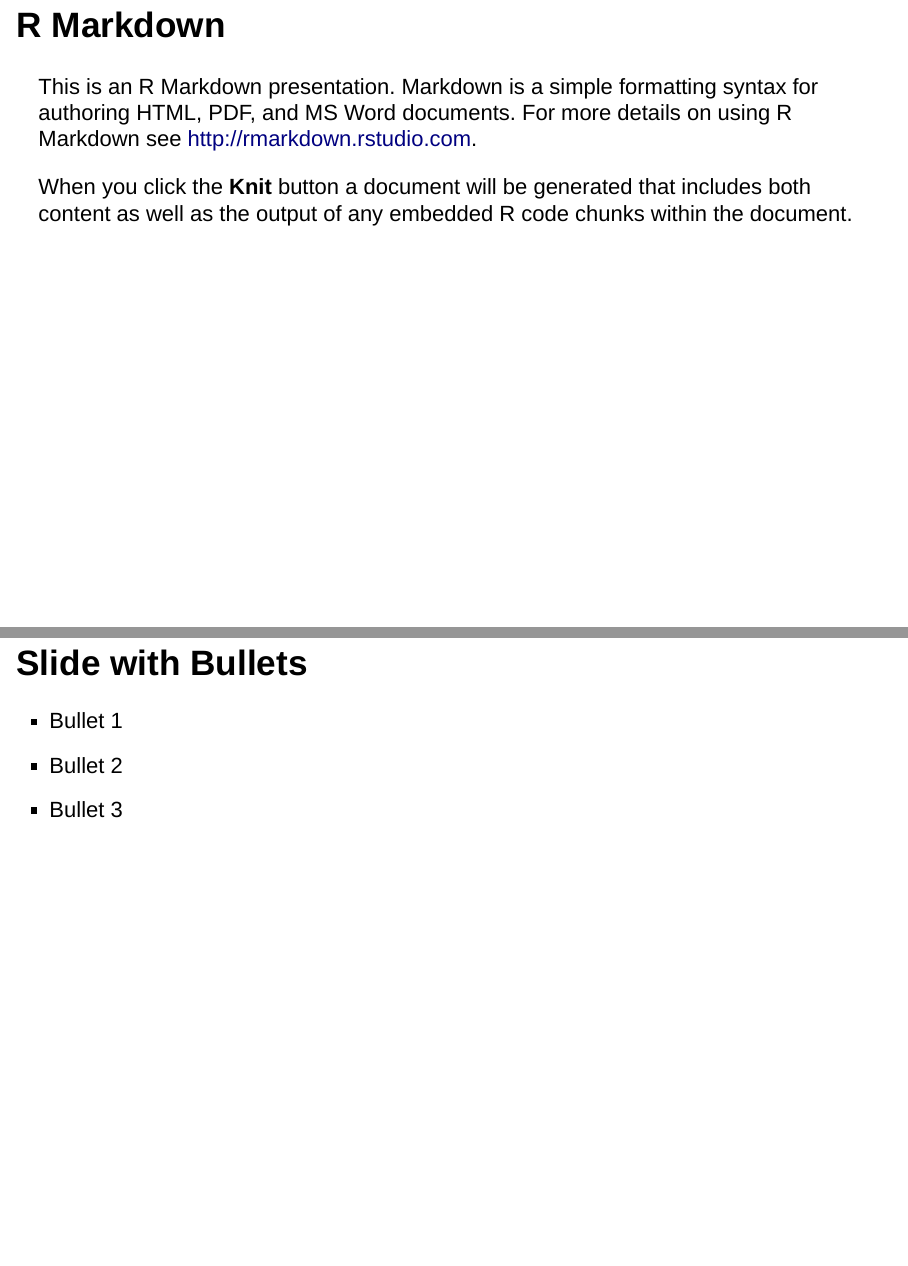
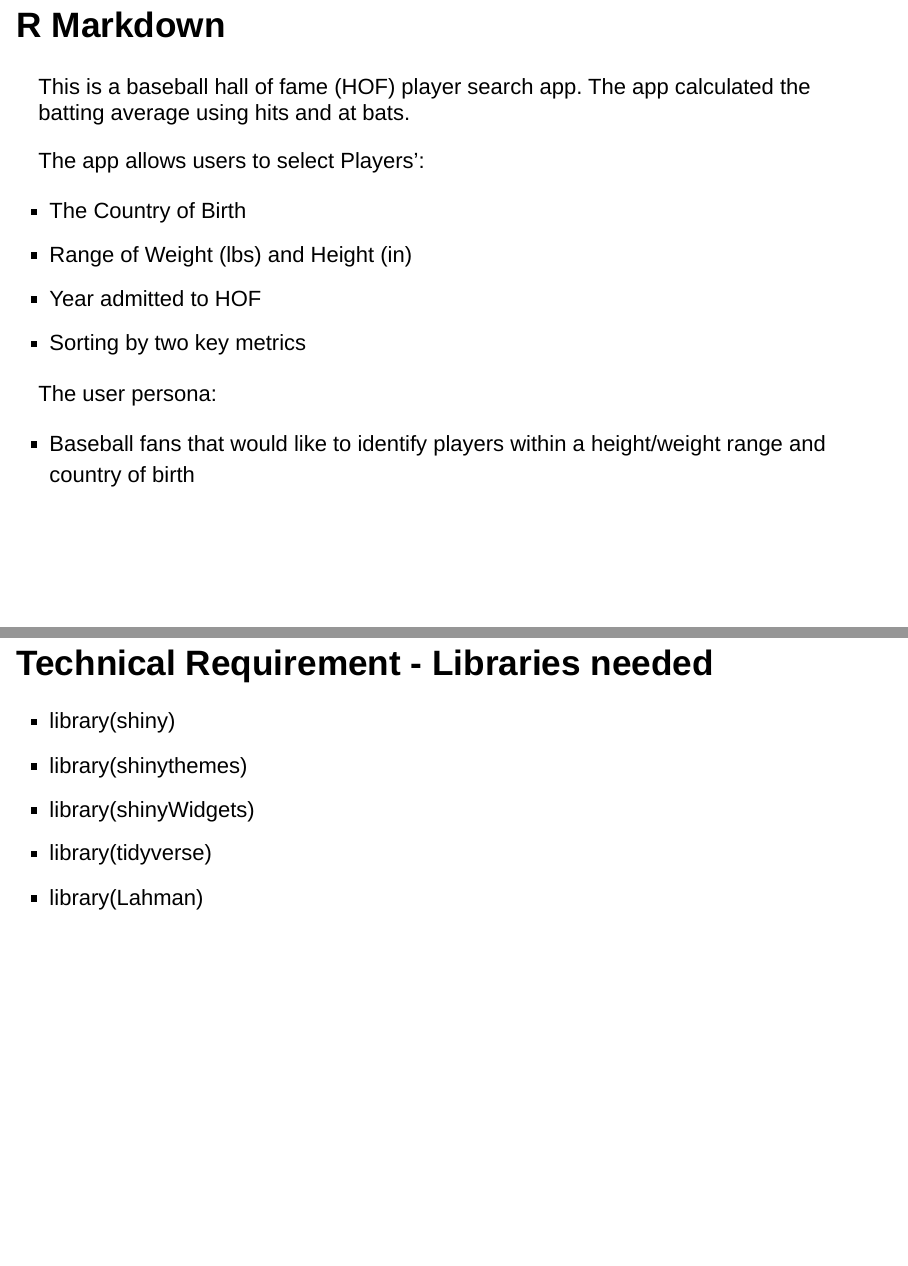
Before and after one commit to nsharma73/ddp4, an R Markdown document (Presentation.Rmd): pages 2 and 3 of 6 before the commit and pages 2 and 3 of 5 after it, joined at a grey line. Rendered offline with R 4.5, knitr and Pandoc, with nearby package versions; drawn as Slidy slides in place of the format the file asks for; some code elsewhere in the file could not run offline.

Commit message:
updated presentation

```diff
--- a/Presentation.Rmd
+++ b/Presentation.Rmd
@@ -11,14 +12,23 @@ knitr::opts_chunk$set(echo = FALSE)
 
 ## R Markdown
 
-This is an R Markdown presentation. Markdown is a simple formatting syntax for authoring HTML, PDF, and MS Word documents. For more details on using R Markdown see <http://rmarkdown.rstudio.com>.
+This is a baseball hall of fame (HOF) player search app. The app calculated the batting average using hits and at bats.
 
-When you click the **Knit** button a document will be generated that includes both content as well as the output of any embedded R code chunks within the document.
+The app allows users to select Players':
 
-## Slide with Bullets
+- The Country of Birth
+- Range of Weight (lbs) and Height (in)
+- Year admitted to HOF
+- Sorting by two key metrics
 
-- Bullet 1
-- Bullet 2
-- Bullet 3
+The user persona:
 
-## Slide with R Output
+- Baseball fans that would like to identify players within a height/weight range and country of birth
+
+## Technical Requirement - Libraries needed
+
+- library(shiny)
+- library(shinythemes)
+- library(shinyWidgets)
+- library(tidyverse)
+- library(Lahman)
```
Also changed, not shown: Presentation.html (added), app_screen.png (added), Presentation.Rmd (26 more changed lines).
